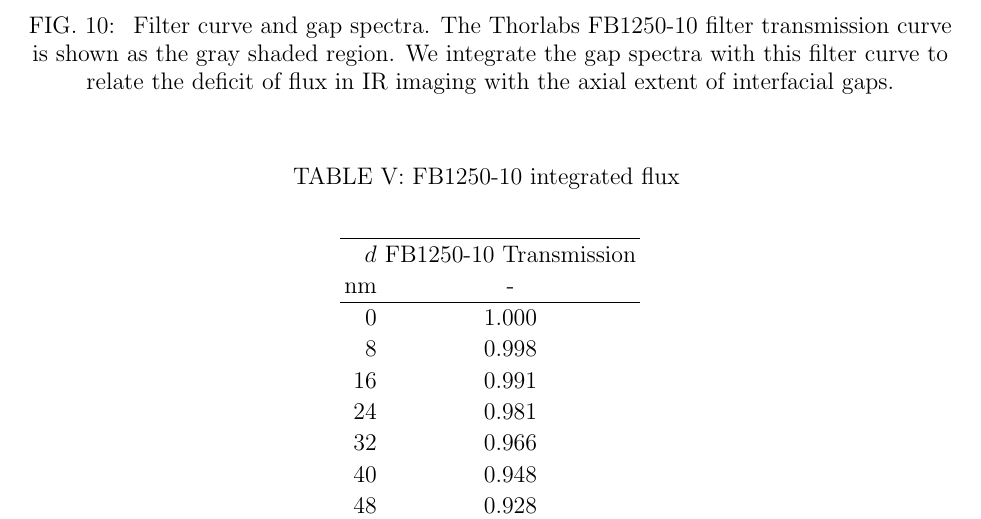
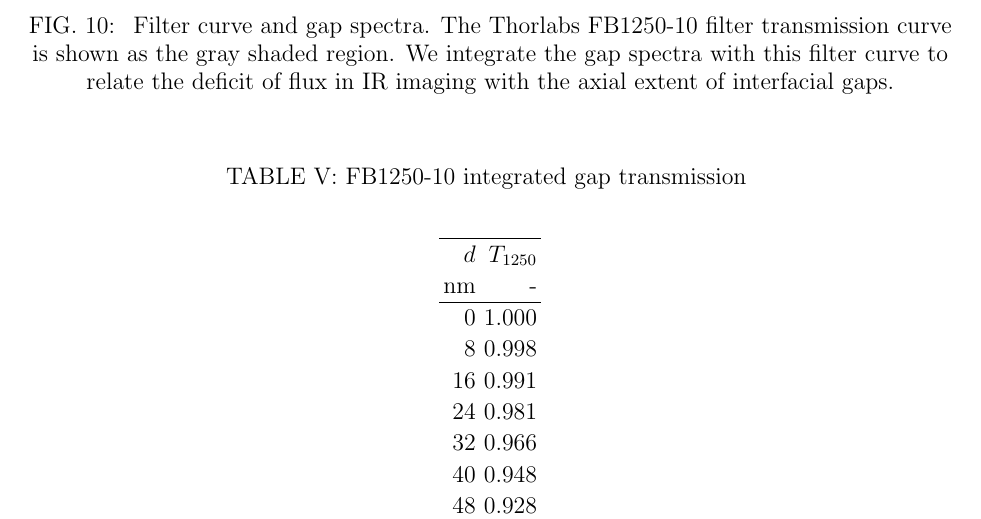
Before and after one commit to Echelle/AO_bonding_paper, a LaTeX paper (AO_bondedSi.tex, which reads tbls/tbl_FB1250.tex): part of page 25 of 34, cut so that both start at the same text. Compiled offline with pdfLaTeX; a missing bibliography style is replaced by a similar one.

Commit message:
Fix Table 5 headings.  the columns look really close now, but cest la vie.  Closes #33

```diff
--- a/tbls/tbl_FB1250.tex
+++ b/tbls/tbl_FB1250.tex
@@ -1,9 +1,9 @@
 \begin{table}[h!]
-\caption{FB1250-10 integrated flux \label{tbl_FB1250}}
+\caption{FB1250-10 integrated gap transmission \label{tbl_FB1250}}
 \begin{center}
-    \begin{tabular}{ r c}
+    \begin{tabular}{ r r}
     \hline
-    $d$ & FB1250-10 Transmission\\
+    $d$ & $T_{1250}$\\
     nm  & - \\
     \hline
       0 &                   1.000 \\
```
Also changed, not shown: Makefile.
